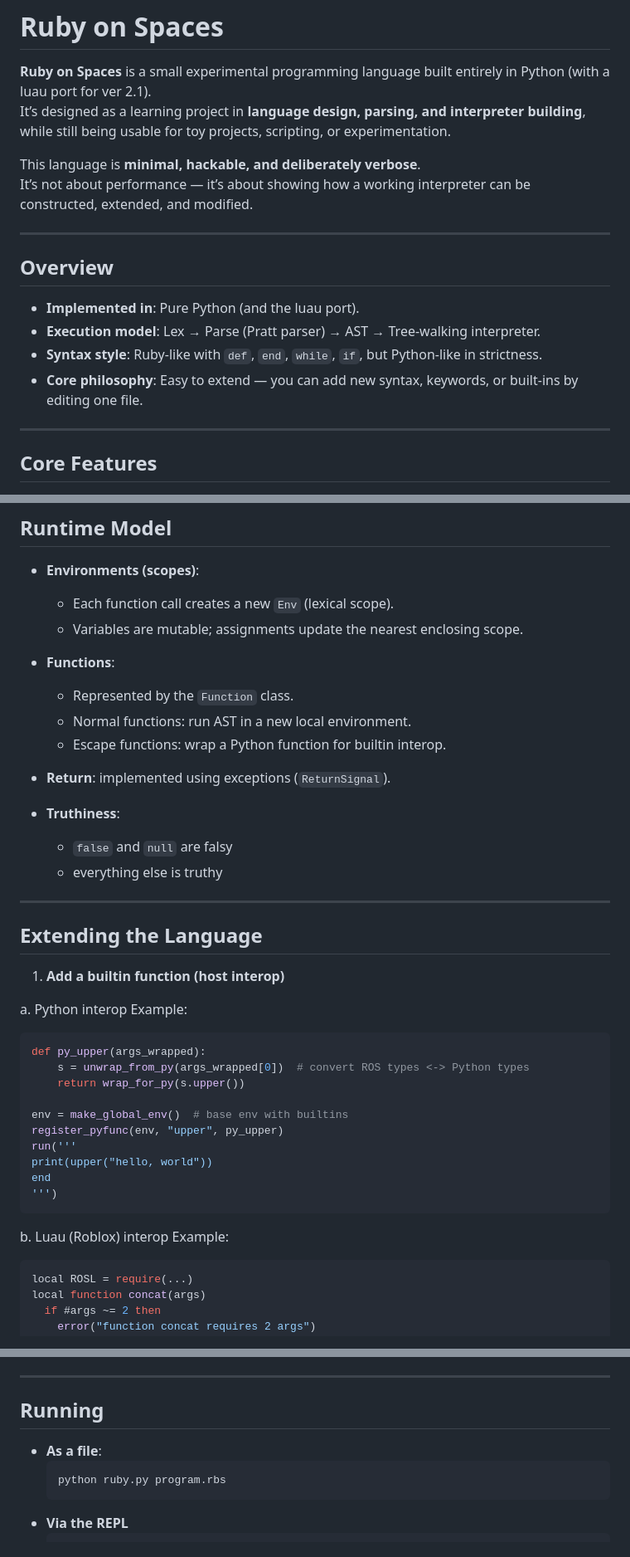
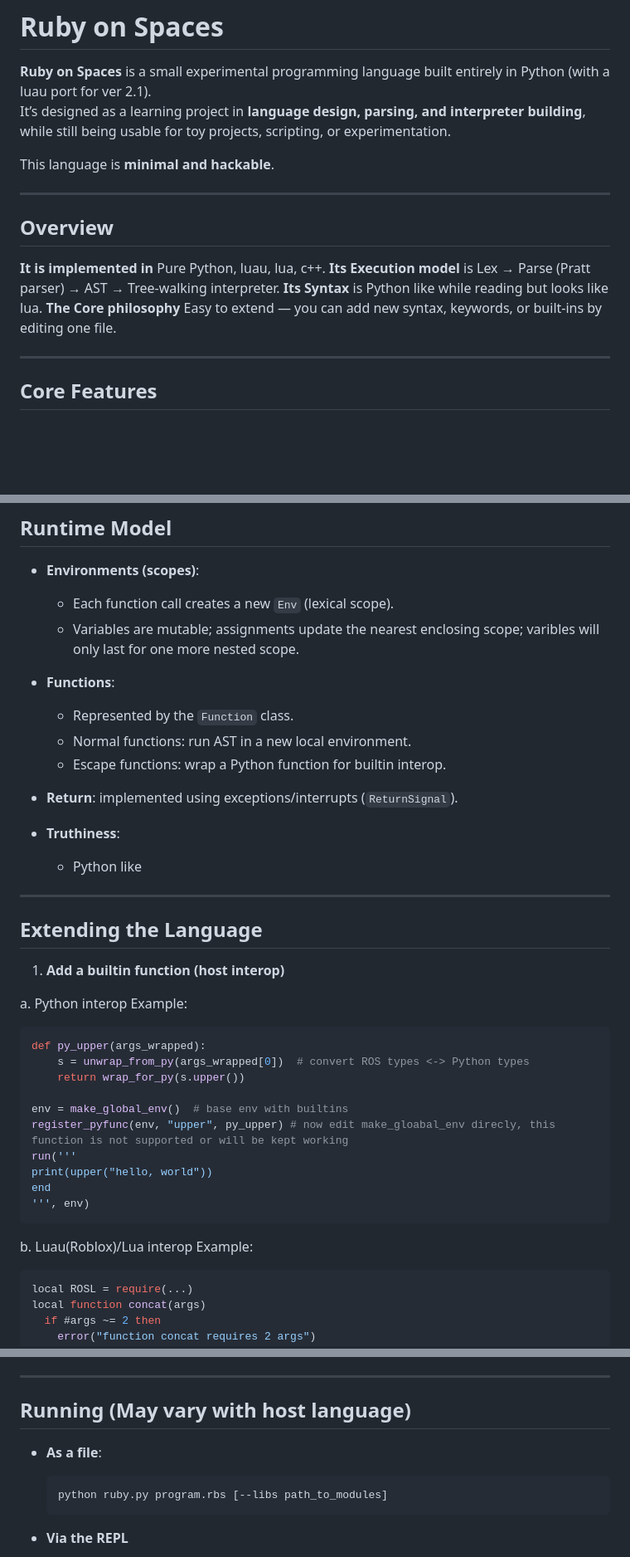
Before and after one commit to Backmeet/ruby-on-spaces, a Markdown page: README.md, 3 parts joined by grey strips. Shown: that part at 83% size. Drawn GitHub-style; blank space fills up the shorter version.

Commit message:
Update README.md
Fixed many out of date things

````diff
--- a/README.md
+++ b/README.md
@@ -3,17 +3,14 @@
 **Ruby on Spaces** is a small experimental programming language built entirely in Python (with a luau port for ver 2.1).
 It’s designed as a learning project in **language design, parsing, and interpreter building**, while still being usable for toy projects, scripting, or experimentation.
 
-This language is **minimal, hackable, and deliberately verbose**.
-It’s not about performance — it’s about showing how a working interpreter can be constructed, extended, and modified.
+This language is **minimal and hackable**.
 
 ---
 
 ## Overview
 
-- **Implemented in**: Pure Python (and the luau port).
-- **Execution model**: Lex → Parse (Pratt parser) → AST → Tree-walking interpreter.
-- **Syntax style**: Ruby-like with `def`, `end`, `while`, `if`, but Python-like in strictness.
-- **Core philosophy**: Easy to extend — you can add new syntax, keywords, or built-ins by editing one file.
+**It is implemented in** Pure Python, luau, lua, c++. **Its Execution model** is Lex → Parse (Pratt parser) → AST → Tree-walking interpreter.
+**Its Syntax** is Python like while reading but looks like lua. **The Core philosophy** Easy to extend — you can add new syntax, keywords, or built-ins by editing one file.
 
 ---
 
@@ -132,18 +132,17 @@ allen.greet()
 
 - **Environments (scopes)**:
   - Each function call creates a new `Env` (lexical scope).
-  - Variables are mutable; assignments update the nearest enclosing scope.
+  - Variables are mutable; assignments update the nearest enclosing scope; varibles will only last for one more nested scope.
 
 - **Functions**:
   - Represented by the `Function` class.
   - Normal functions: run AST in a new local environment.
   - Escape functions: wrap a Python function for builtin interop.
 
-- **Return**: implemented using exceptions (`ReturnSignal`).
+- **Return**: implemented using exceptions/interrupts (`ReturnSignal`).
 
 - **Truthiness**:
-  - `false` and `null` are falsy
-  - everything else is truthy
+  - Python like
 
 ---
 
@@ -159,14 +158,14 @@ allen.greet()
       return wrap_for_py(s.upper())
 
   env = make_global_env()  # base env with builtins
-  register_pyfunc(env, "upper", py_upper)
+  register_pyfunc(env, "upper", py_upper) # now edit make_gloabal_env direcly, this function is not supported or will be kept working
   run('''
   print(upper("hello, world"))
   end
-  ''')
+  ''', env)
   ```
 
-  b. Luau (Roblox) interop
+  b. Luau(Roblox)/Lua interop
   Example:
   ```lua
   local ROSL = require(...)
@@ -200,12 +199,13 @@ allen.greet()
 
 ---
 
-## Running
+## Running (May vary with host language)
 
 - **As a file**:
   ```bash
-  python ruby.py program.rbs
+  python ruby.py program.rbs [--libs path_to_modules]
   ```
+
 - **Via the REPL**
   ```bash
   python ruby.pu
````
Also changed, not shown: other parts of README.md (+8 -5 lines).
